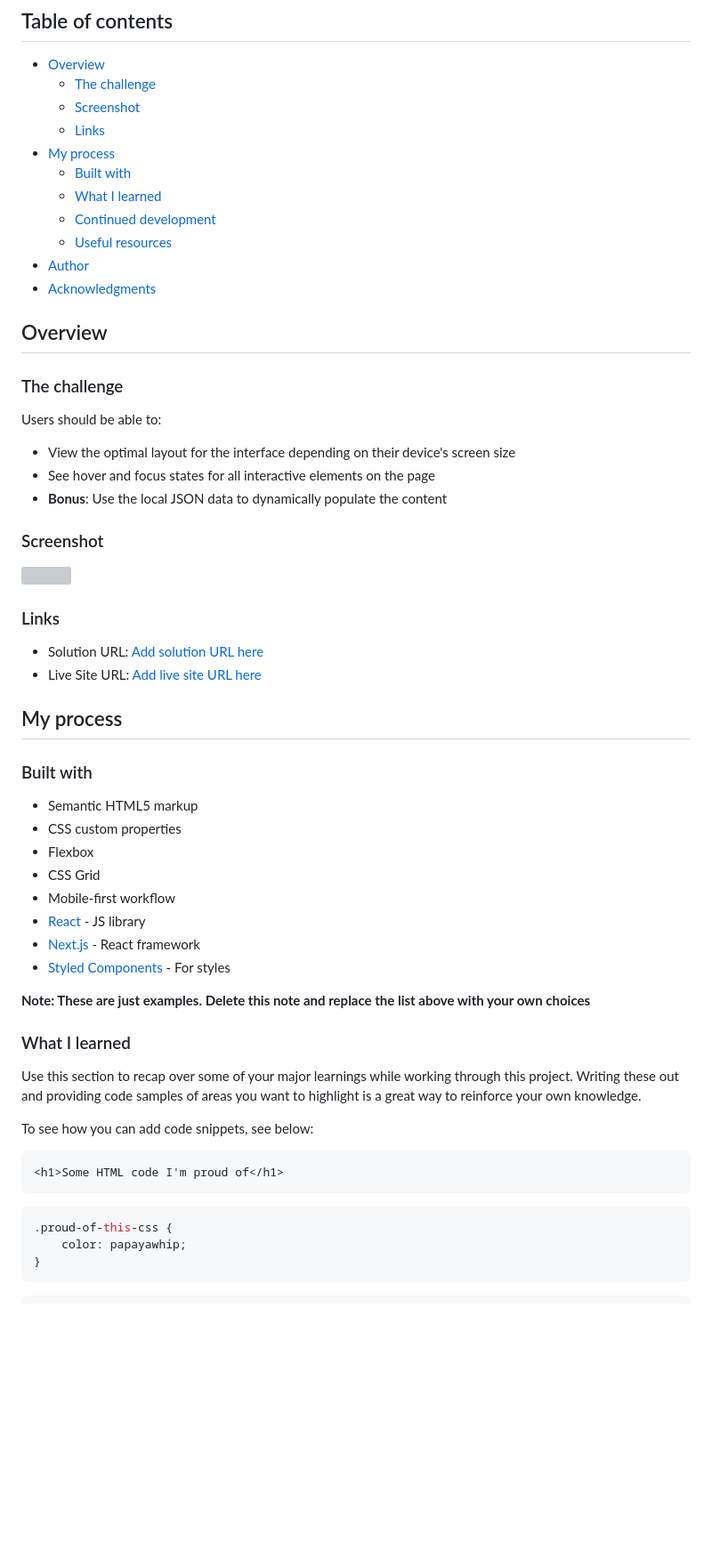
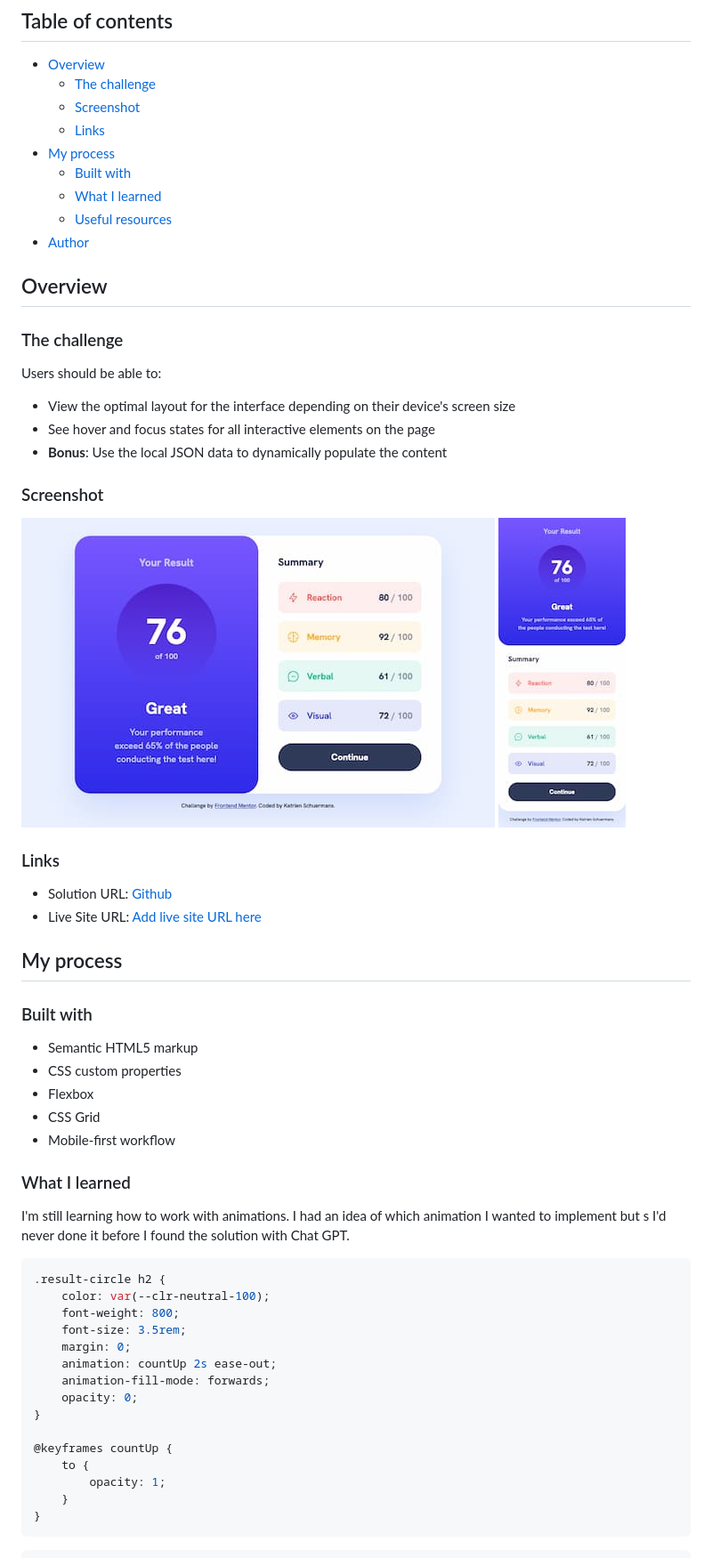
Before and after one commit to graficdoctor/fe-24-001-results-summary-component, a Markdown page: README.md, the part around the change printed below. Shown: that part at 89% size. Drawn GitHub-style; pictures changed too: screenshot-desktop.jpg (added), screenshot-mobile.jpg (added); blank space fills up the shorter version; grey boxes are pictures that could not be loaded.

````diff
--- a/README.md
+++ b/README.md
@@ -11,10 +11,8 @@ This is a solution to the [Results summary component challenge on Frontend Mento
 - [My process](#my-process)
   - [Built with](#built-with)
   - [What I learned](#what-i-learned)
-  - [Continued development](#continued-development)
   - [Useful resources](#useful-resources)
 - [Author](#author)
-- [Acknowledgments](#acknowledgments)
 
 ## Overview
 
@@ -28,11 +26,12 @@ Users should be able to:
 
 ### Screenshot
 
-![](./screenshot.jpg)
+![](./screenshot-desktop.jpg)
+![](./screenshot-mobile.jpg)
 
 ### Links
 
-- Solution URL: [Add solution URL here](https://your-solution-url.com)
+- Solution URL: [Github](https://github.com/graficdoctor/fe-24-001-results-summary-component)
 - Live Site URL: [Add live site URL here](https://your-live-site-url.com)
 
 ## My process
@@ -44,25 +43,26 @@ Users should be able to:
 - Flexbox
 - CSS Grid
 - Mobile-first workflow
-- [React](https://reactjs.org/) - JS library
-- [Next.js](https://nextjs.org/) - React framework
-- [Styled Components](https://styled-components.com/) - For styles
-
-**Note: These are just examples. Delete this note and replace the list above with your own choices**
 
 ### What I learned
 
-Use this section to recap over some of your major learnings while working through this project. Writing these out and providing code samples of areas you want to highlight is a great way to reinforce your own knowledge.
-
-To see how you can add code snippets, see below:
-
-```html
-<h1>Some HTML code I'm proud of</h1>
-```
+I'm still learning how to work with animations. I had an idea of which animation I wanted to implement but s I'd never done it before I found the solution with Chat GPT.
 
 ```css
-.proud-of-this-css {
-	color: papayawhip;
+.result-circle h2 {
+	color: var(--clr-neutral-100);
+	font-weight: 800;
+	font-size: 3.5rem;
+	margin: 0;
+	animation: countUp 2s ease-out;
+	animation-fill-mode: forwards;
+	opacity: 0;
+}
+
+@keyframes countUp {
+	to {
+		opacity: 1;
+	}
 }
 ```
 
````
Also changed, not shown: other parts of README.md (+13 -18 lines), README_assignment.md (deleted, +0 -97 lines), style-guide.md (deleted, +0 -49 lines), 3 other files.
